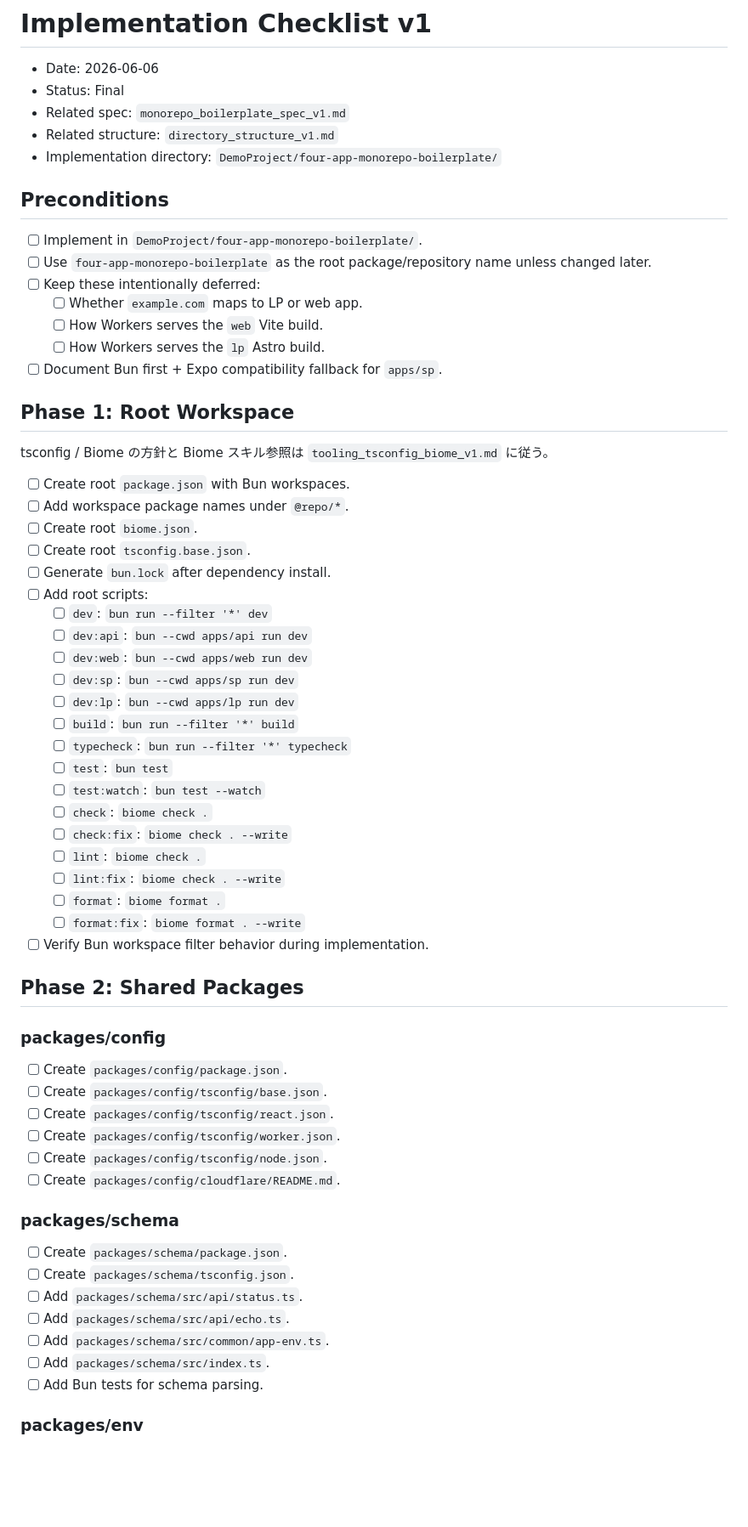
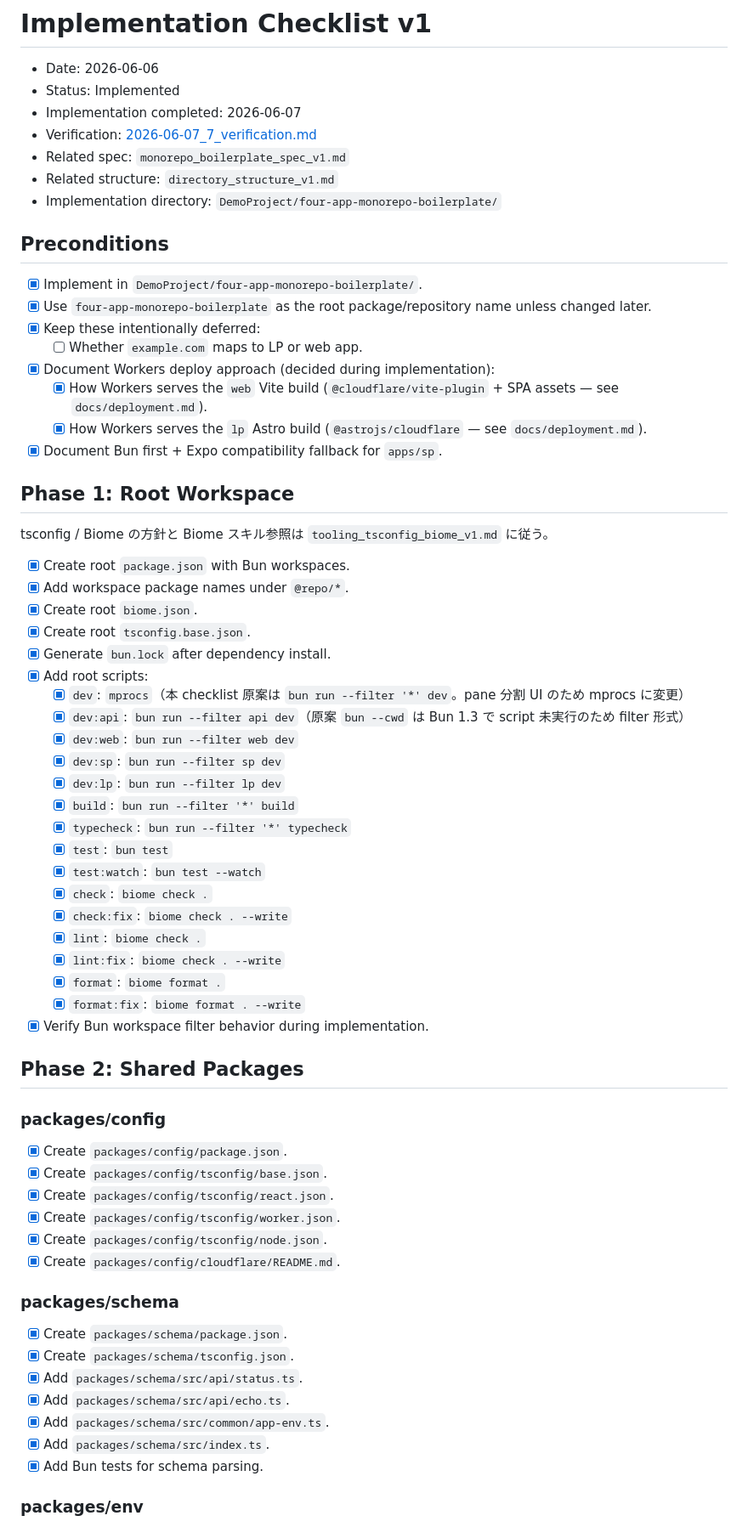
Before and after one commit to engineer-ba-sulto/four-app-monorepo-boilerplate, a Markdown page: docs/reference/implementation_checklist_v1.md, the part around one of its changes. Shown at 85% size. GitHub-like rendering; blank space fills up the shorter version.

```diff
--- a/docs/reference/implementation_checklist_v1.md
+++ b/docs/reference/implementation_checklist_v1.md
@@ -1,68 +1,71 @@
 # Implementation Checklist v1
 
 - Date: 2026-06-06
-- Status: Final
+- Status: Implemented
+- Implementation completed: 2026-06-07
+- Verification: [2026-06-07_7_verification.md](../ticket_management/done/2026-06-07/2026-06-07_7_verification.md)
 - Related spec: `monorepo_boilerplate_spec_v1.md`
 - Related structure: `directory_structure_v1.md`
 - Implementation directory: `DemoProject/four-app-monorepo-boilerplate/`
 
 ## Preconditions
 
-- [ ] Implement in `DemoProject/four-app-monorepo-boilerplate/`.
-- [ ] Use `four-app-monorepo-boilerplate` as the root package/repository name unless changed later.
-- [ ] Keep these intentionally deferred:
+- [x] Implement in `DemoProject/four-app-monorepo-boilerplate/`.
+- [x] Use `four-app-monorepo-boilerplate` as the root package/repository name unless changed later.
+- [x] Keep these intentionally deferred:
   - [ ] Whether `example.com` maps to LP or web app.
-  - [ ] How Workers serves the `web` Vite build.
-  - [ ] How Workers serves the `lp` Astro build.
-- [ ] Document Bun first + Expo compatibility fallback for `apps/sp`.
+- [x] Document Workers deploy approach (decided during implementation):
+  - [x] How Workers serves the `web` Vite build (`@cloudflare/vite-plugin` + SPA assets — see `docs/deployment.md`).
+  - [x] How Workers serves the `lp` Astro build (`@astrojs/cloudflare` — see `docs/deployment.md`).
+- [x] Document Bun first + Expo compatibility fallback for `apps/sp`.
 
 ## Phase 1: Root Workspace
 
 tsconfig / Biome の方針と Biome スキル参照は `tooling_tsconfig_biome_v1.md` に従う。
 
-- [ ] Create root `package.json` with Bun workspaces.
-- [ ] Add workspace package names under `@repo/*`.
-- [ ] Create root `biome.json`.
-- [ ] Create root `tsconfig.base.json`.
-- [ ] Generate `bun.lock` after dependency install.
-- [ ] Add root scripts:
-  - [ ] `dev`: `bun run --filter '*' dev`
-  - [ ] `dev:api`: `bun --cwd apps/api run dev`
-  - [ ] `dev:web`: `bun --cwd apps/web run dev`
-  - [ ] `dev:sp`: `bun --cwd apps/sp run dev`
-  - [ ] `dev:lp`: `bun --cwd apps/lp run dev`
-  - [ ] `build`: `bun run --filter '*' build`
-  - [ ] `typecheck`: `bun run --filter '*' typecheck`
-  - [ ] `test`: `bun test`
-  - [ ] `test:watch`: `bun test --watch`
-  - [ ] `check`: `biome check .`
-  - [ ] `check:fix`: `biome check . --write`
-  - [ ] `lint`: `biome check .`
-  - [ ] `lint:fix`: `biome check . --write`
-  - [ ] `format`: `biome format .`
-  - [ ] `format:fix`: `biome format . --write`
-- [ ] Verify Bun workspace filter behavior during implementation.
+- [x] Create root `package.json` with Bun workspaces.
+- [x] Add workspace package names under `@repo/*`.
+- [x] Create root `biome.json`.
+- [x] Create root `tsconfig.base.json`.
+- [x] Generate `bun.lock` after dependency install.
+- [x] Add root scripts:
+  - [x] `dev`: `mprocs`（本 checklist 原案は `bun run --filter '*' dev`。pane 分割 UI のため mprocs に変更）
+  - [x] `dev:api`: `bun run --filter api dev`（原案 `bun --cwd` は Bun 1.3 で script 未実行のため filter 形式）
+  - [x] `dev:web`: `bun run --filter web dev`
+  - [x] `dev:sp`: `bun run --filter sp dev`
+  - [x] `dev:lp`: `bun run --filter lp dev`
+  - [x] `build`: `bun run --filter '*' build`
+  - [x] `typecheck`: `bun run --filter '*' typecheck`
+  - [x] `test`: `bun test`
+  - [x] `test:watch`: `bun test --watch`
+  - [x] `check`: `biome check .`
+  - [x] `check:fix`: `biome check . --write`
+  - [x] `lint`: `biome check .`
+  - [x] `lint:fix`: `biome check . --write`
+  - [x] `format`: `biome format .`
+  - [x] `format:fix`: `biome format . --write`
+- [x] Verify Bun workspace filter behavior during implementation.
 
 ## Phase 2: Shared Packages
 
 ### packages/config
 
-- [ ] Create `packages/config/package.json`.
-- [ ] Create `packages/config/tsconfig/base.json`.
-- [ ] Create `packages/config/tsconfig/react.json`.
-- [ ] Create `packages/config/tsconfig/worker.json`.
-- [ ] Create `packages/config/tsconfig/node.json`.
-- [ ] Create `packages/config/cloudflare/README.md`.
+- [x] Create `packages/config/package.json`.
+- [x] Create `packages/config/tsconfig/base.json`.
+- [x] Create `packages/config/tsconfig/react.json`.
+- [x] Create `packages/config/tsconfig/worker.json`.
+- [x] Create `packages/config/tsconfig/node.json`.
+- [x] Create `packages/config/cloudflare/README.md`.
 
 ### packages/schema
 
-- [ ] Create `packages/schema/package.json`.
-- [ ] Create `packages/schema/tsconfig.json`.
-- [ ] Add `packages/schema/src/api/status.ts`.
-- [ ] Add `packages/schema/src/api/echo.ts`.
-- [ ] Add `packages/schema/src/common/app-env.ts`.
-- [ ] Add `packages/schema/src/index.ts`.
-- [ ] Add Bun tests for schema parsing.
+- [x] Create `packages/schema/package.json`.
+- [x] Create `packages/schema/tsconfig.json`.
+- [x] Add `packages/schema/src/api/status.ts`.
+- [x] Add `packages/schema/src/api/echo.ts`.
+- [x] Add `packages/schema/src/common/app-env.ts`.
+- [x] Add `packages/schema/src/index.ts`.
+- [x] Add Bun tests for schema parsing.
 
 ### packages/env
 
```
Also changed, not shown: other parts of docs/reference/implementation_checklist_v1.md (+119 -117 lines).
